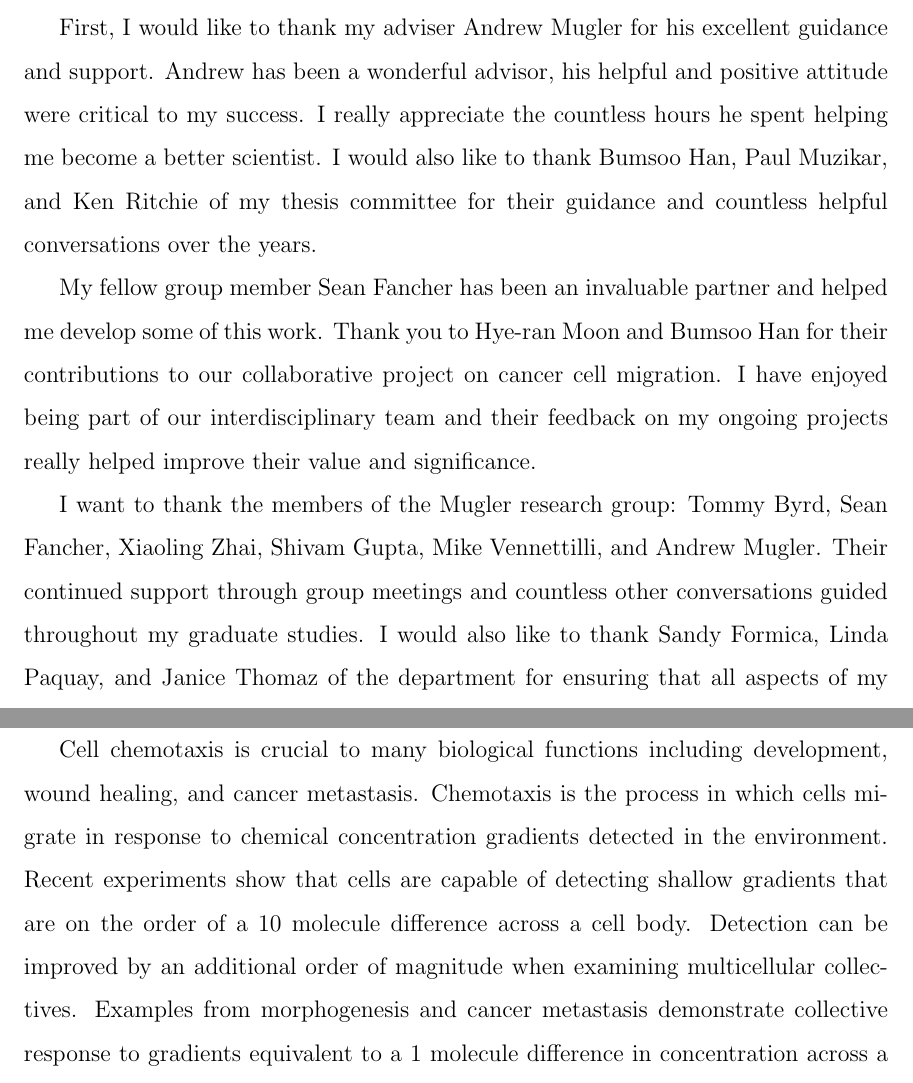
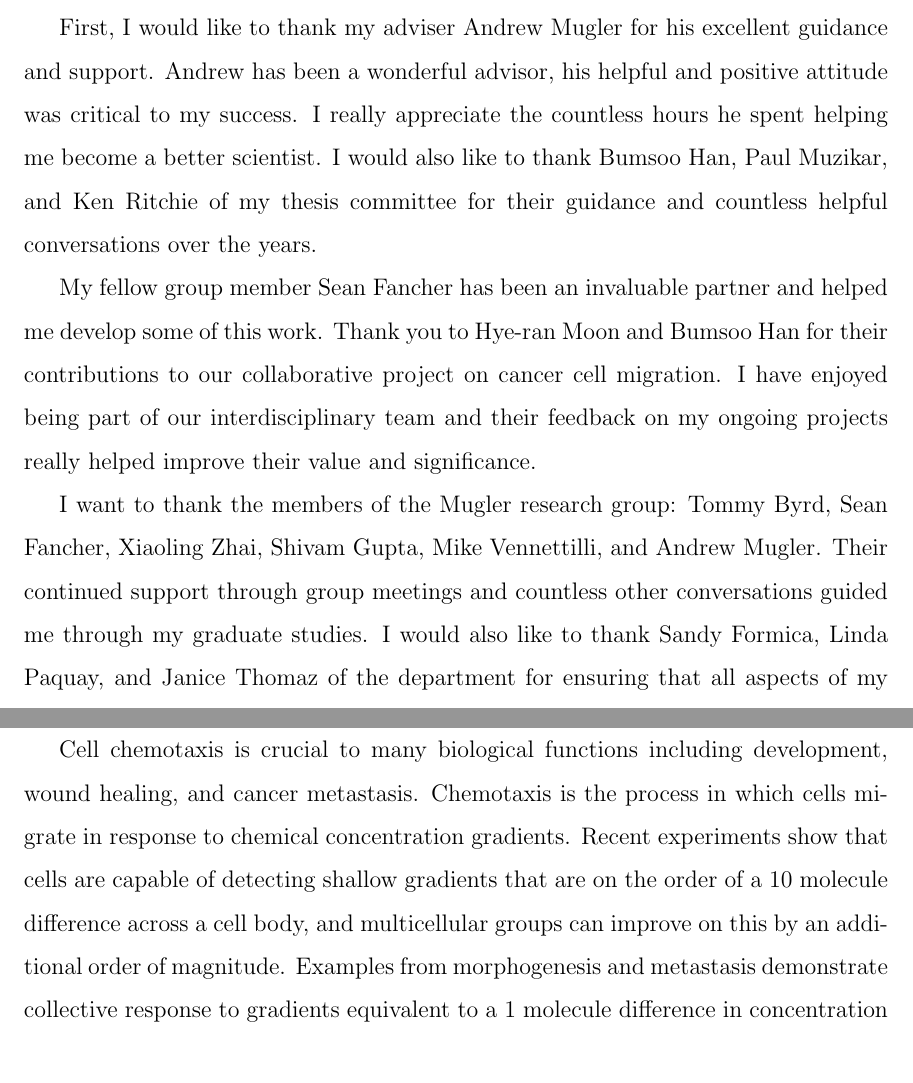
Before and after one commit to varennes/thesis, a LaTeX thesis (tex/thesis.tex, which reads tex/front.tex): two parts of pages 2 and 10 of 107 before the commit and two parts of pages 2 and 10 of 106 after it, joined at a grey line, cut so that both start at the same text. Compiled offline with pdfLaTeX; a LaTeX package or settings file that is missing is left out.

Commit message:
Minor edits to acknowledgements and abstract

```diff
--- a/tex/front.tex
+++ b/tex/front.tex
@@ -25,12 +25,12 @@
 \begin{acknowledgments}
   First, I would like to thank my adviser Andrew Mugler for his excellent guidance and support.
   % Andrew has been a wonderful adviser, I could not have done this work without his helpful, positive and welcoming stewardship over the years.
-  Andrew has been a wonderful advisor, his helpful and positive attitude were critical to my success. I really appreciate the countless hours he spent helping me become a better scientist.
+  Andrew has been a wonderful advisor, his helpful and positive attitude was critical to my success. I really appreciate the countless hours he spent helping me become a better scientist.
   I would also like to thank Bumsoo Han, Paul Muzikar, and Ken Ritchie of my thesis committee for their guidance and countless helpful conversations over the years.
 
   My fellow group member Sean Fancher has been an invaluable partner and helped me develop some of this work. Thank you to Hye-ran Moon and Bumsoo Han for their contributions to our collaborative project on cancer cell migration. I have enjoyed being part of our interdisciplinary team and their feedback on my ongoing projects really helped improve their value and significance.
 
-  I want to thank the members of the Mugler research group: Tommy Byrd, Sean Fancher, Xiaoling Zhai, Shivam Gupta, Mike Vennettilli, and Andrew Mugler. Their continued support through group meetings and countless other conversations guided throughout my graduate studies.
+  I want to thank the members of the Mugler research group: Tommy Byrd, Sean Fancher, Xiaoling Zhai, Shivam Gupta, Mike Vennettilli, and Andrew Mugler. Their continued support through group meetings and countless other conversations guided me through my graduate studies.
   I would also like to thank Sandy Formica, Linda Paquay, and Janice Thomaz of the department for ensuring that all aspects of my graduate career went smoothly.
 
   Finally, I want to give a huge thank you to all my friends, my family, and my partner Elli. Without your continual encouragement and support I truly would not have been able to accomplish this.
@@ -100,9 +100,10 @@
 
   % Abstract is required.
 \begin{abstract}
-    Cell chemotaxis is crucial to many biological functions including development, wound healing, and cancer metastasis. Chemotaxis is the process in which cells migrate in response to chemical concentration gradients detected in the environment. Recent experiments show that cells are capable of detecting shallow gradients that are on the order of a 10 molecule difference across a cell body.
-    Detection can be improved by an additional order of magnitude when examining multicellular collectives.
-    Examples from morphogenesis and cancer metastasis demonstrate collective response to gradients equivalent to a 1 molecule difference in concentration across a cell body. While the physical constraints to cell gradient sensing are well understood, how the sensory information leads to cell migration, and coherent multicellular movement in the case of collectives, remains poorly understood.
+    Cell chemotaxis is crucial to many biological functions including development, wound healing, and cancer metastasis. Chemotaxis is the process in which cells migrate in response to chemical concentration gradients. Recent experiments show that cells are capable of detecting shallow gradients that are on the order of a 10 molecule difference across a cell body,
+    and multicellular groups can improve on this by an additional order of magnitude.
+    % Detection can be improved by an additional order of magnitude when examining multicellular collectives.
+    Examples from morphogenesis and metastasis demonstrate collective response to gradients equivalent to a 1 molecule difference in concentration across a cell body. While the physical constraints to cell gradient sensing are well understood, how the sensory information leads to cell migration, and coherent multicellular movement in the case of collectives, remains poorly understood.
     Here we examine how extrinsic sensory noise leads to error in chemotactic performance. First, we study single cell chemotaxis and use both simulations and analytical models to place physical constraints on chemotactic performance. Next we turn our attention to collective chemotaxis. We examine how collective cell interactions can improve chemotactic performance. We develop a novel model for quantifying the physical limit to chemotactic precision for two stereotypical modes of collective chemotaxis. Finally, we conclude by examining the effects of intercellular communication on collective chemotaxis. We use simulations to test how well collectives can chemotax through very shallow gradients with the help of communication.
     By studying these computational and theoretical models of individual and collective chemotaxis, we address the gap in knowledge between chemical sensing and directed migration.
 \end{abstract}
```
